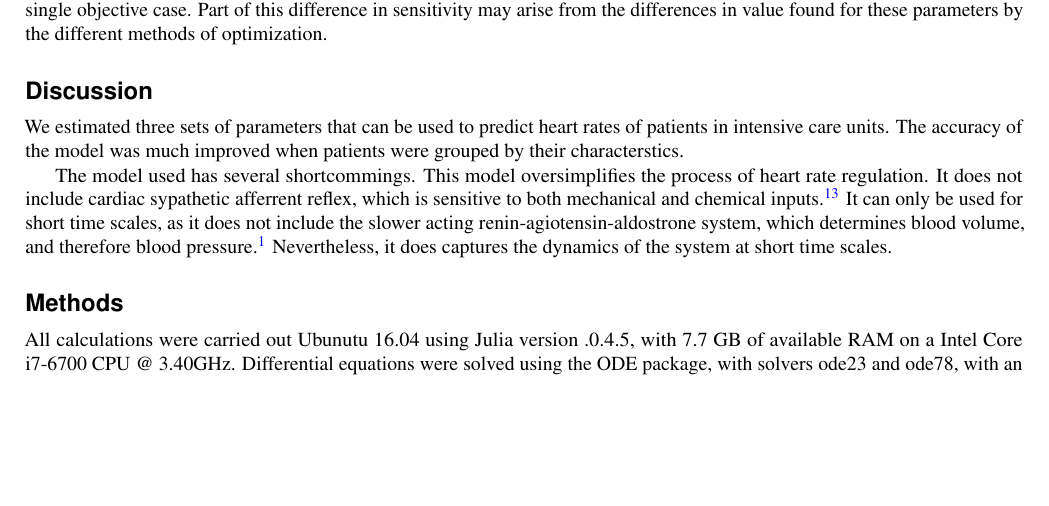
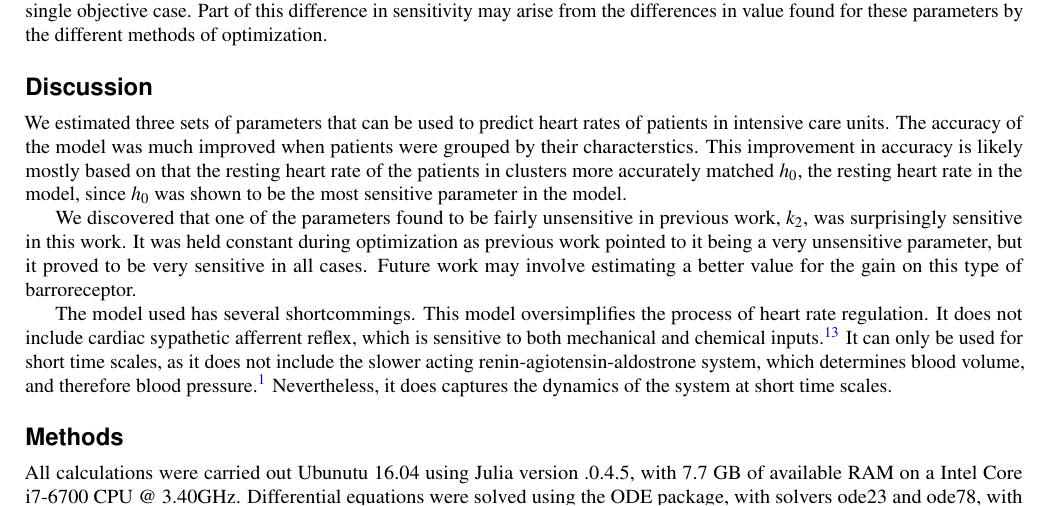
Before and after one commit to varnerlab/Heart_rate_model_manuscript, a LaTeX paper (draft1.tex): part of page 3 of 13, cut so that both start at the same text, the shorter picture padded with empty space. Compiled offline with pdfLaTeX.

Commit message:
added some to discussion

```diff
--- a/draft1.tex
+++ b/draft1.tex
@@ -71,9 +71,11 @@ For the multiobjective case, we used the same finite differences, but averaged t
 
 If we were to compare to the parameters estimated by Nelder Mead, we find similar sensitivites in $h_0$ and $N$ as well as in $m_{ach}$ and $m_{nor}$. The sensitivities in all of the $\tau$s included in the model is much smaller in the multiobjective case than in the single objective case. Part of this difference in sensitivity may arise from the differences in value found for these parameters by the different methods of optimization.
 \section*{Discussion}
-We estimated three sets of parameters that can be used to predict heart rates of patients in intensive care units. The accuracy of the model was much improved when patients were grouped by their characterstics.
+We estimated three sets of parameters that can be used to predict heart rates of patients in intensive care units. The accuracy of the model was much improved when patients were grouped by their characterstics. This improvement in accuracy is likely mostly based on that the resting heart rate of the patients in clusters more accurately matched $h_0$, the resting heart rate in the model, since $h_0$ was shown to be the most sensitive parameter in the model.
+
+We discovered that one of the parameters found to be fairly unsensitive in previous work, $k_2$, was surprisingly sensitive in this work. It was held constant during optimization as previous work pointed to it being a very unsensitive parameter, but it proved to be very sensitive in all cases. Future work may involve estimating a better value for the gain on this type of barroreceptor.
 
 The model used has several shortcommings. This model oversimplifies the process of heart rate regulation. It does not include cardiac sypathetic afferrent reflex, which is sensitive to both mechanical and chemical inputs. \cite{du2007love} It can only be used for short time scales, as it does not include the slower acting renin-agiotensin-aldostrone system, which determines blood volume, and therefore blood pressure. \cite{boron2016medical} Nevertheless, it does captures the dynamics of the system at short time scales.
 \section*{Methods}
-All calculations were carried out Ubunutu 16.04 using Julia version .0.4.5, with 7.7 GB of available RAM on a Intel Core i7-6700 CPU @ 3.40GHz. Differential equations were solved using the ODE package, with solvers ode23 and ode78, with an absolute and relative tolerance of $10^{-8}$.
+All calculations were carried out Ubunutu 16.04 using Julia version .0.4.5, with 7.7 GB of available RAM on a Intel Core i7-6700 CPU @ 3.40GHz. Differential equations were solved using the ODE package, with solvers ode23 and ode78, with an absolute and relative tolerance of $10^{-8}$. Single objective optimization was perfomed using the Nelder Mead algorithm, as implimented in the Julia package NLopt, and multiobjective optimization was performed using the POETs package.
 
```
Also changed, not shown: draft1.pdf, draft1.tex (4 more changed lines), 3 other files.
